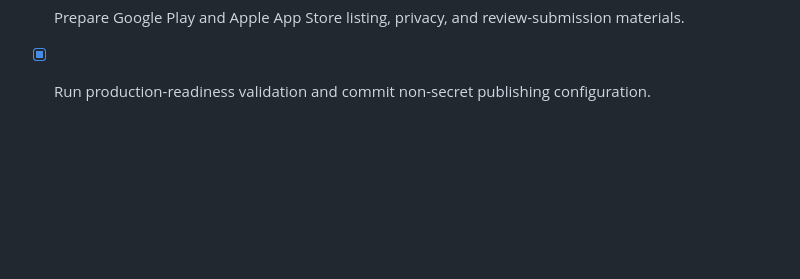
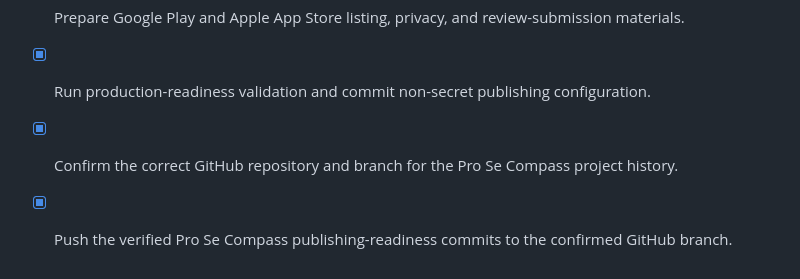
Before and after one commit to Thomascallen16/citizens-record, a Markdown page: todo.md, the part around the change. Rendered like a GitHub page; blank space fills up the shorter version.

Commit message:
docs: record GitHub release branch push

```diff
--- a/todo.md
+++ b/todo.md
@@ -34,3 +34,5 @@
 - [x] Protect platform credentials and release artifacts with publishing-specific ignore rules.
 - [x] Prepare Google Play and Apple App Store listing, privacy, and review-submission materials.
 - [x] Run production-readiness validation and commit non-secret publishing configuration.
+- [x] Confirm the correct GitHub repository and branch for the Pro Se Compass project history.
+- [x] Push the verified Pro Se Compass publishing-readiness commits to the confirmed GitHub branch.
```
